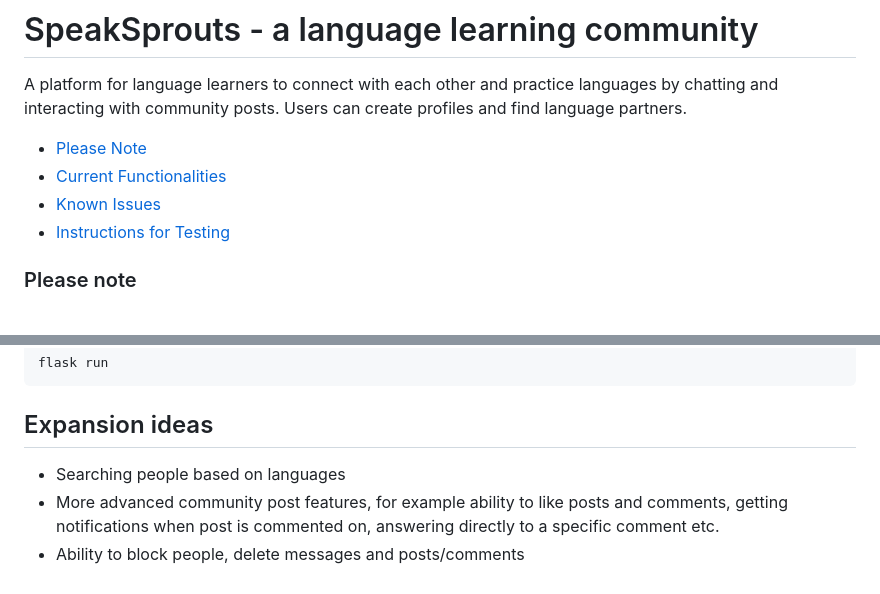
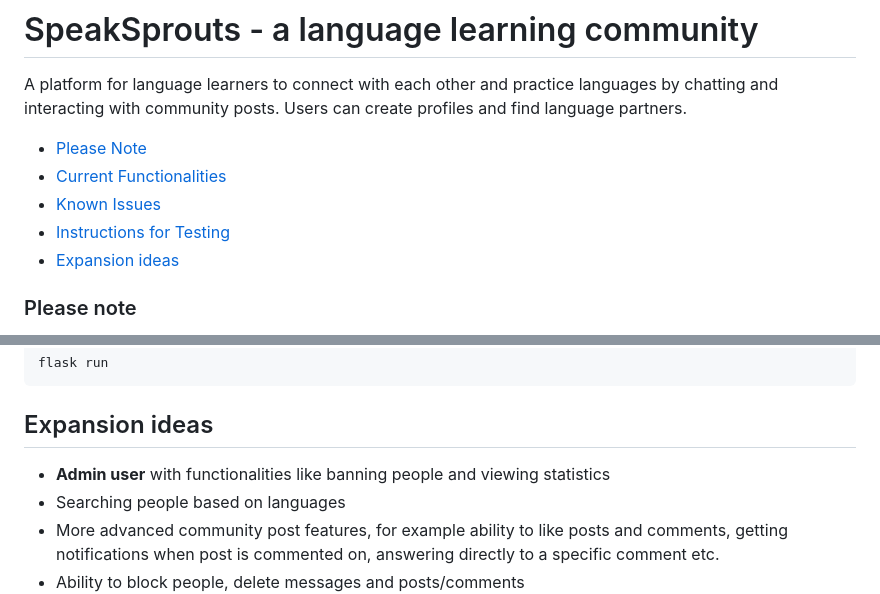
Before and after one commit to Savones/SpeakSprouts, a Markdown page: README.md, 2 parts joined by grey strips. Rendered like a GitHub page.

````diff
--- a/README.md
+++ b/README.md
@@ -6,6 +6,7 @@ A platform for language learners to connect with each other and practice languag
 - [Current Functionalities](#current-functionalities)
 - [Known Issues](#known-issues)
 - [Instructions for Testing](#instructions-for-testing)
+- [Expansion ideas](#expansion-ideas)
 
 ### Please note
 The latest version of this app is running at a friends
@@ -92,6 +93,7 @@ flask run
 ```
 ## Expansion ideas
 
+- **Admin user** with functionalities like banning people and viewing statistics
 - Searching people based on languages
 - More advanced community post features, for example ability to like posts and comments, getting notifications when post is commented on, answering directly to a specific comment etc.
 - Ability to block people, delete messages and posts/comments
````
